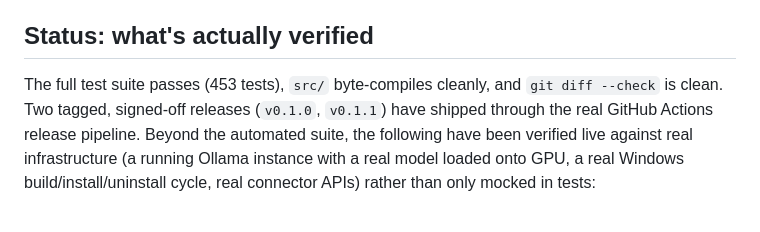
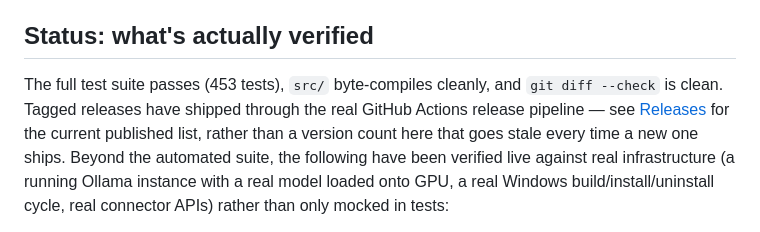
Before and after one commit to David-S-Hunsicker/hanarr, a Markdown page: README.md, the part around the change. GitHub-like rendering.

Commit message:
Stop hardcoding a release count in README that goes stale every release
"Two tagged releases (v0.1.0, v0.1.1)" was already wrong at v0.1.10 --
point at the GitHub Releases page instead of a number that needs editing
every time a new version ships.

Co-Authored-By: Claude Sonnet 5 <noreply@anthropic.com>

```diff
--- a/README.md
+++ b/README.md
@@ -49,8 +49,10 @@ scripting or a one-off run without the dashboard; see **Command line** below.
 ## Status: what's actually verified
 
 The full test suite passes (453 tests), `src/` byte-compiles cleanly, and `git diff --check` is
-clean. Two tagged, signed-off releases (`v0.1.0`, `v0.1.1`) have shipped through the real GitHub
-Actions release pipeline. Beyond the automated suite, the following have been verified live
+clean. Tagged releases have shipped through the real GitHub Actions release pipeline — see
+[Releases](https://github.com/David-S-Hunsicker/hanarr/releases) for the current published list,
+rather than a version count here that goes stale every time a new one ships. Beyond the automated
+suite, the following have been verified live
 against real infrastructure (a running Ollama instance with a real model loaded onto GPU, a real
 Windows build/install/uninstall cycle, real connector APIs) rather than only mocked in tests:
 
```
